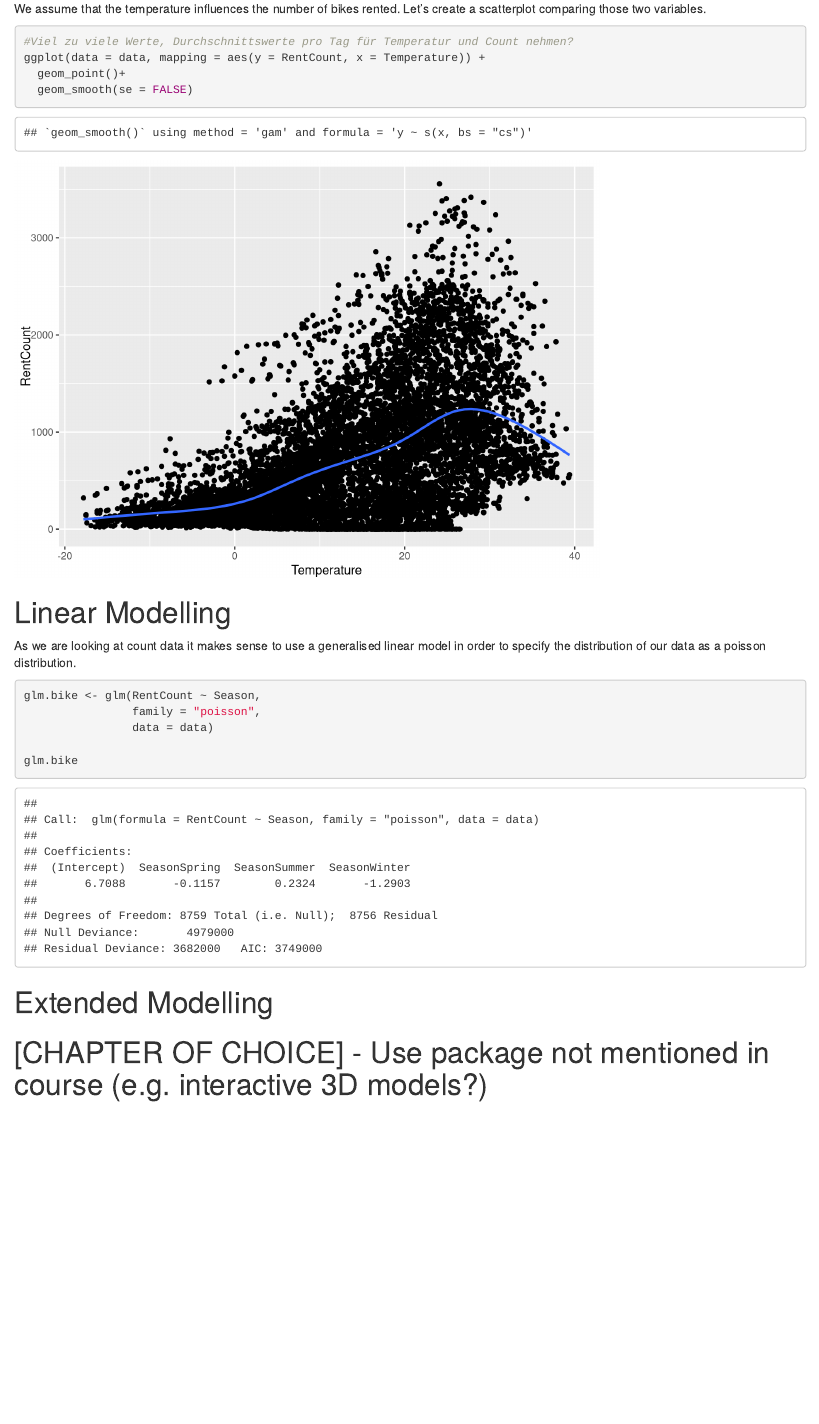
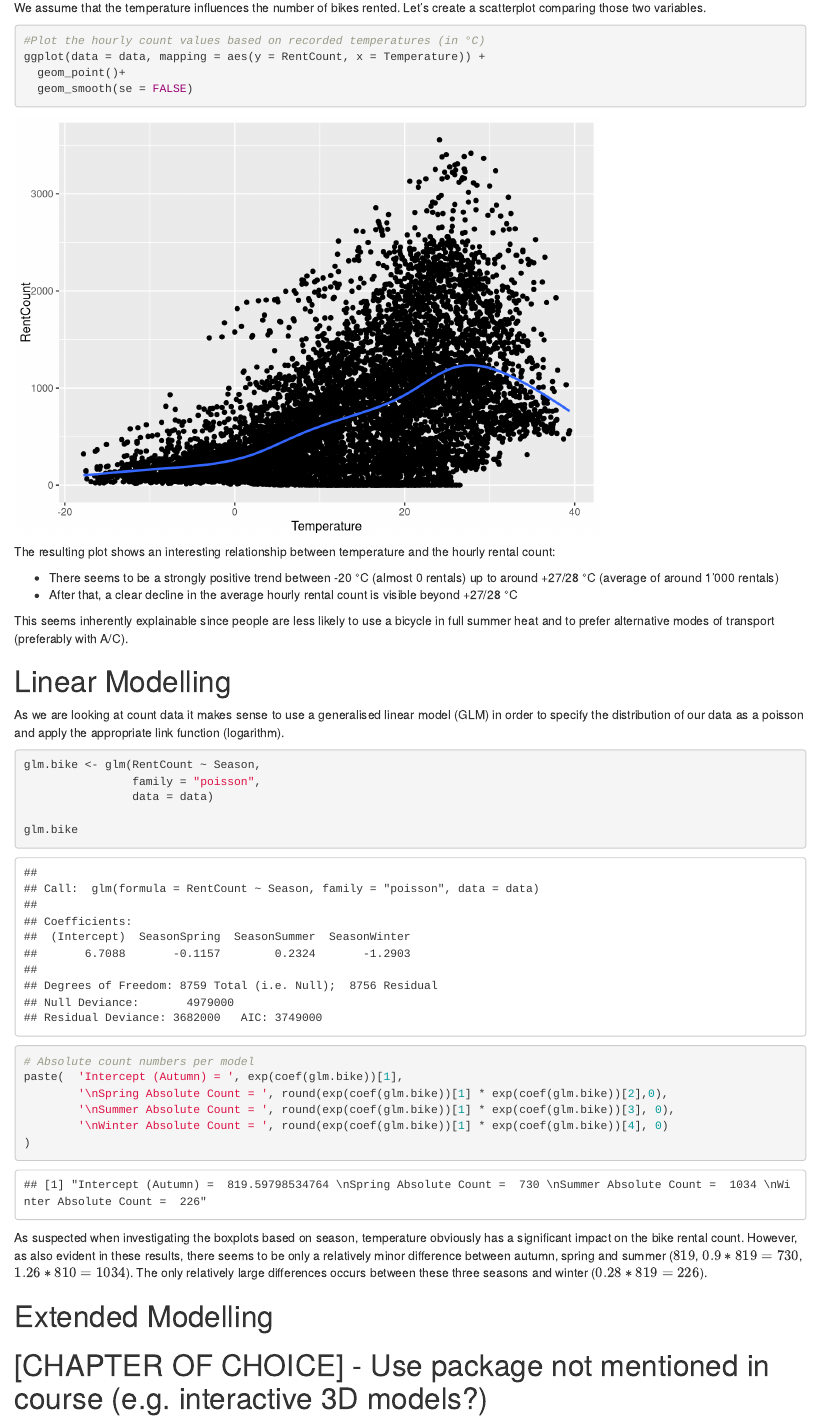
Before and after one commit to phi-0/rbootcamp, an R Markdown document (Group_Work/scripts/RBootcamp_Analysis_Rental_Bikes.rmd): the page in a window 1100 px wide, from 7410 px down before the commit and from 7100 px down after it, so that both start at the same text. Rendered offline with R 4.5, knitr and Pandoc, with nearby package versions; some code elsewhere in the file could not run offline.

Commit message:
updated linear analysis and descriptions

````diff
--- a/Group_Work/scripts/RBootcamp_Analysis_Rental_Bikes.rmd
+++ b/Group_Work/scripts/RBootcamp_Analysis_Rental_Bikes.rmd
@@ -193,9 +193,9 @@ ggplot(data = data, mapping = aes(x=as.factor(Hour), y=RentCount))+
 We assume that the temperature influences the number of bikes rented. Let's create a scatterplot comparing those two variables.
 
 
-```{r}
+```{r, cache=TRUE, message=FALSE}
 
-#Viel zu viele Werte, Durchschnittswerte pro Tag für Temperatur und Count nehmen?
+#Plot the hourly count values based on recorded temperatures (in °C)
 ggplot(data = data, mapping = aes(y = RentCount, x = Temperature)) +
   geom_point()+
   geom_smooth(se = FALSE)
@@ -204,23 +204,21 @@ ggplot(data = data, mapping = aes(y = RentCount, x = Temperature)) +
 
 ```
 
+The resulting plot shows an interesting relationship between temperature and the hourly rental count:
 
+* There seems to be a strongly positive trend between -20 °C (almost 0 rentals) up to around +27/28 °C (average of around 1'000 rentals)
+* After that, a clear decline in the average hourly rental count is visible beyond +27/28 °C
 
-```{r}
-
-
-
-```
-
+This seems inherently explainable since people are less likely to use a bicycle in full summer heat and to prefer alternative modes of transport (preferably with A/C).
 
 
 
 # Linear Modelling
 
 
-As we are looking at count data it makes sense to use a generalised linear model in order to specify the distribution of our data as a poisson distribution.
+As we are looking at count data it makes sense to use a generalised linear model (GLM) in order to specify the distribution of our data as a poisson and apply the appropriate link function (logarithm).
 
-```{r}
+```{r, message=FALSE}
 
 
 
@@ -230,8 +228,15 @@ glm.bike <- glm(RentCount ~ Season,
 
 glm.bike
 
+# Absolute count numbers per model
+paste(  'Intercept (Autumn) = ', exp(coef(glm.bike))[1],
+        '\nSpring Absolute Count = ', round(exp(coef(glm.bike))[1] * exp(coef(glm.bike))[2],0),
+        '\nSummer Absolute Count = ', round(exp(coef(glm.bike))[1] * exp(coef(glm.bike))[3], 0),
+        '\nWinter Absolute Count = ', round(exp(coef(glm.bike))[1] * exp(coef(glm.bike))[4], 0)
+)
+```
+As suspected when investigating the boxplots based on season, temperature obviously has a significant impact on the bike rental count. However, as also evident in these results, there seems to be only a relatively minor difference between autumn, spring and summer ($819$, $0.9 * 819 = 730$, $1.26 * 810 = 1034$). The only relatively large differences occurs between these three seasons and winter ($0.28 * 819 = 226$).
 
-```
 
 # Extended Modelling
 ```{r}
````
Also changed, not shown: Group_Work/scripts/RBootcamp_Analysis_Rental_Bikes.nb.html, Group_Work/scripts/RBootcamp_Analysis_Rental_Bikes_files/figure-html/unnamed-chunk-10-1.png (added), Group_Work/scripts/RBootcamp_Analysis_Rental_Bikes_files/figure-html/unnamed-chunk-11-1.png (added), Group_Work/scripts/RBootcamp_Analysis_Rental_Bikes_files/figure-html/unnamed-chunk-8-1.png (added), Group_Work/scripts/RBootcamp_Analysis_Rental_Bikes_files/figure-html/unnamed-chunk-9-1.png (added), Group_Work/scripts/RBootcamp_Analysis_Rental_Bikes.rmd (10 more changed lines), 13 other files.
